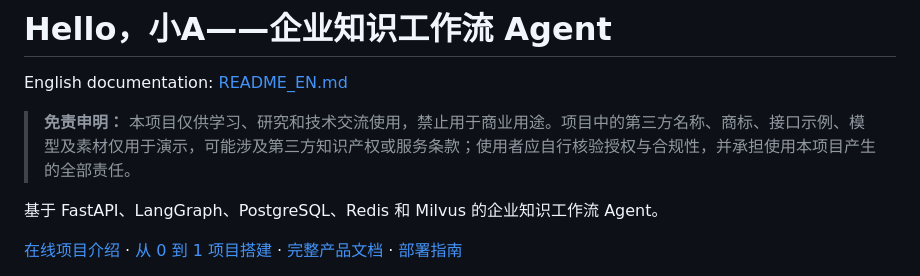
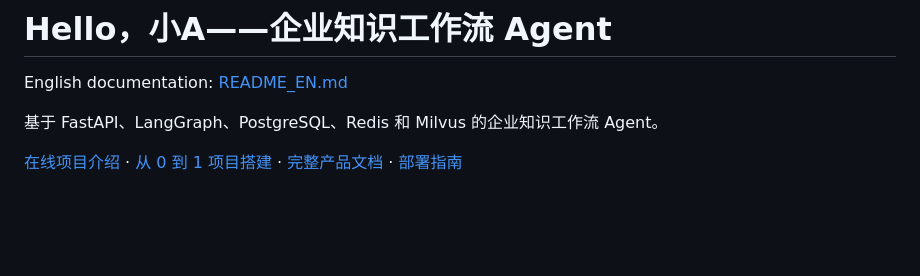
Before and after one commit to kingoftaro/hello-xiao-a, a Markdown page: README.md, the part around the change. Rendered like a GitHub page; blank space fills up the shorter version.

```diff
--- a/README.md
+++ b/README.md
@@ -1,8 +1,6 @@
 # Hello，小A——企业知识工作流 Agent
 
 English documentation: [README_EN.md](README_EN.md)
-
-> **免责申明：** 本项目仅供学习、研究和技术交流使用，禁止用于商业用途。项目中的第三方名称、商标、接口示例、模型及素材仅用于演示，可能涉及第三方知识产权或服务条款；使用者应自行核验授权与合规性，并承担使用本项目产生的全部责任。
 
 基于 FastAPI、LangGraph、PostgreSQL、Redis 和 Milvus 的企业知识工作流 Agent。
 
```
